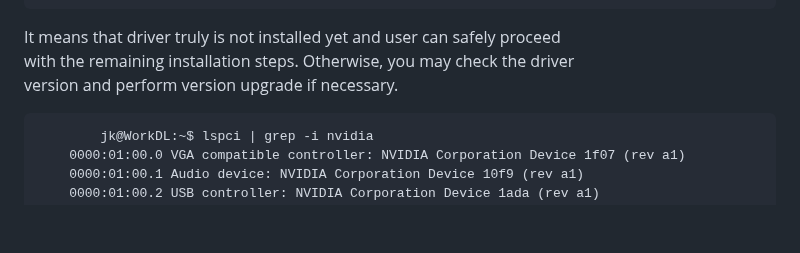
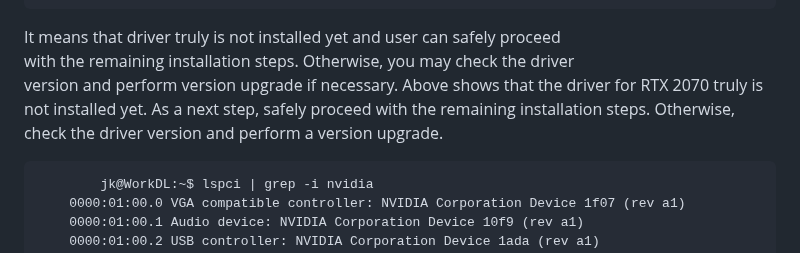
Before and after one commit to DLinIoTedge/dltrainBook, a Markdown page: Tool-Set/Power9cpu/PCIdrive.md, the part around the change. Rendered like a GitHub page; blank space fills up the shorter version.

```diff
--- a/Tool-Set/Power9cpu/PCIdrive.md
+++ b/Tool-Set/Power9cpu/PCIdrive.md
@@ -89,6 +89,10 @@ to  your   /.profile  file  for  CUDA  10.1
 It  means  that  driver  truly  is  not  installed  yet  and  user  can  safely proceed
 with  the  remaining  installation  steps.   Otherwise,  you  may check  the  driver
 version  and  perform  version  upgrade  if  necessary.
+Above shows that the driver for RTX 2070 truly is not installed yet.
+As a next step, safely proceed with the remaining installation steps.
+Otherwise, check the driver version and perform a version upgrade.
+
 
         	jk@WorkDL:~$ lspci | grep -i nvidia
 		0000:01:00.0 VGA compatible controller: NVIDIA Corporation Device 1f07 (rev a1)
```
